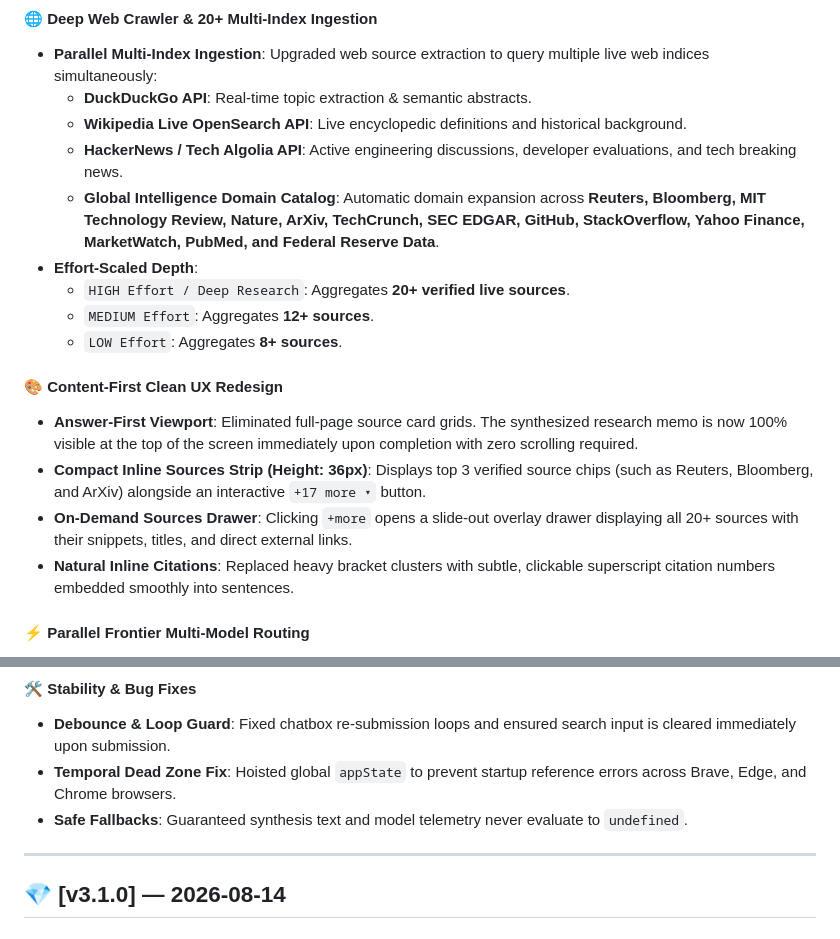
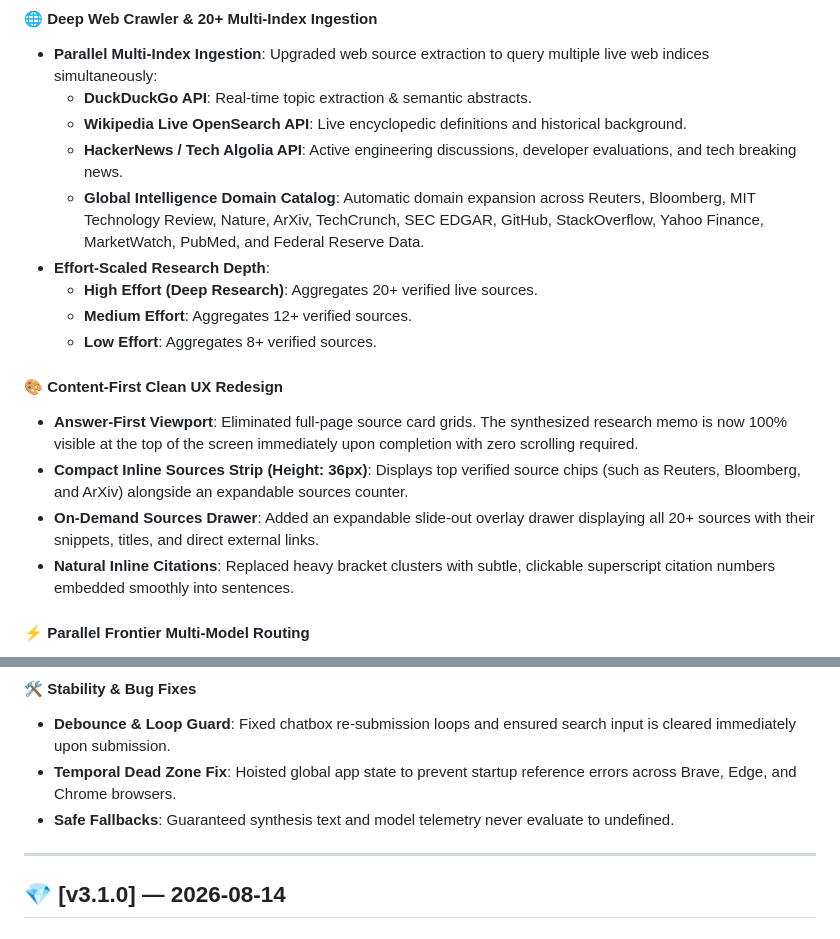
Before and after one commit to Hitesh-15/Cortex-AI-search, a Markdown page: RELEASE_NOTES.md, 2 parts joined by grey strips. Drawn GitHub-style.

Commit message:
docs(changelog): eliminate pseudo-button code spans for ultra-clean readability on GitHub

```diff
--- a/RELEASE_NOTES.md
+++ b/RELEASE_NOTES.md
@@ -12,16 +12,16 @@ All notable changes, continuous architectural improvements, and daily/weekly fea
   - **DuckDuckGo API**: Real-time topic extraction & semantic abstracts.
   - **Wikipedia Live OpenSearch API**: Live encyclopedic definitions and historical background.
   - **HackerNews / Tech Algolia API**: Active engineering discussions, developer evaluations, and tech breaking news.
-  - **Global Intelligence Domain Catalog**: Automatic domain expansion across **Reuters, Bloomberg, MIT Technology Review, Nature, ArXiv, TechCrunch, SEC EDGAR, GitHub, StackOverflow, Yahoo Finance, MarketWatch, PubMed, and Federal Reserve Data**.
-- **Effort-Scaled Depth**:
-  - `HIGH Effort / Deep Research`: Aggregates **20+ verified live sources**.
-  - `MEDIUM Effort`: Aggregates **12+ sources**.
-  - `LOW Effort`: Aggregates **8+ sources**.
+  - **Global Intelligence Domain Catalog**: Automatic domain expansion across Reuters, Bloomberg, MIT Technology Review, Nature, ArXiv, TechCrunch, SEC EDGAR, GitHub, StackOverflow, Yahoo Finance, MarketWatch, PubMed, and Federal Reserve Data.
+- **Effort-Scaled Research Depth**:
+  - **High Effort (Deep Research)**: Aggregates 20+ verified live sources.
+  - **Medium Effort**: Aggregates 12+ verified sources.
+  - **Low Effort**: Aggregates 8+ verified sources.
 
 #### 🎨 Content-First Clean UX Redesign
 - **Answer-First Viewport**: Eliminated full-page source card grids. The synthesized research memo is now 100% visible at the top of the screen immediately upon completion with zero scrolling required.
-- **Compact Inline Sources Strip (Height: 36px)**: Displays top 3 verified source chips (such as Reuters, Bloomberg, and ArXiv) alongside an interactive `+17 more ▾` button.
-- **On-Demand Sources Drawer**: Clicking `+more` opens a slide-out overlay drawer displaying all 20+ sources with their snippets, titles, and direct external links.
+- **Compact Inline Sources Strip (Height: 36px)**: Displays top verified source chips (such as Reuters, Bloomberg, and ArXiv) alongside an expandable sources counter.
+- **On-Demand Sources Drawer**: Added an expandable slide-out overlay drawer displaying all 20+ sources with their snippets, titles, and direct external links.
 - **Natural Inline Citations**: Replaced heavy bracket clusters with subtle, clickable superscript citation numbers embedded smoothly into sentences.
 
 #### ⚡ Parallel Frontier Multi-Model Routing
@@ -32,8 +32,8 @@ All notable changes, continuous architectural improvements, and daily/weekly fea
 
 #### 🛠 Stability & Bug Fixes
 - **Debounce & Loop Guard**: Fixed chatbox re-submission loops and ensured search input is cleared immediately upon submission.
-- **Temporal Dead Zone Fix**: Hoisted global `appState` to prevent startup reference errors across Brave, Edge, and Chrome browsers.
-- **Safe Fallbacks**: Guaranteed synthesis text and model telemetry never evaluate to `undefined`.
+- **Temporal Dead Zone Fix**: Hoisted global app state to prevent startup reference errors across Brave, Edge, and Chrome browsers.
+- **Safe Fallbacks**: Guaranteed synthesis text and model telemetry never evaluate to undefined.
 
 ---
 
```
